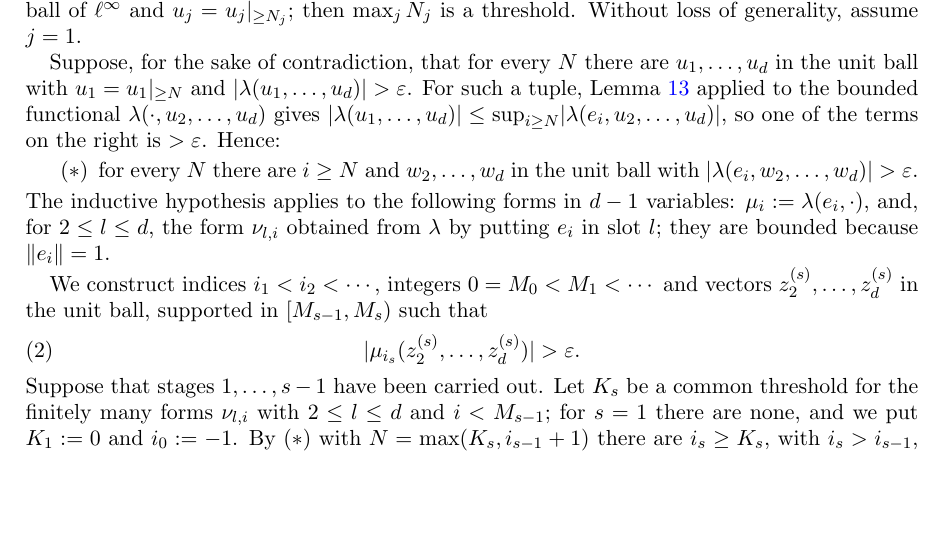
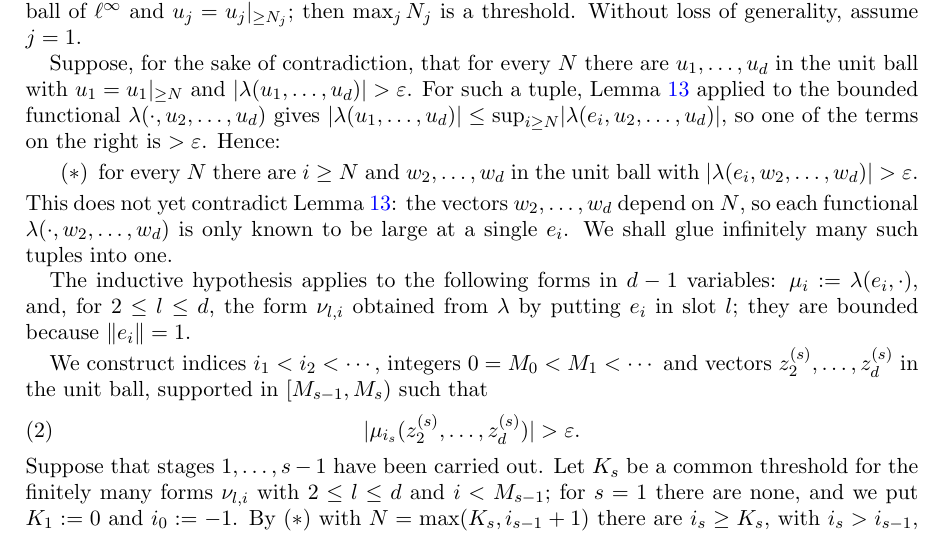
Before and after one commit to Deicyde/alternating-analytic-counterexample, a LaTeX problem sheet (paper/counterexample.tex): part of page 7 of 11, cut so that both start at the same text, the shorter picture padded with empty space. Compiled offline with pdfLaTeX.

Commit message:
paper: say why (*) does not yet contradict the lemma

```diff
--- a/paper/counterexample.tex
+++ b/paper/counterexample.tex
@@ -386,6 +386,9 @@ $\abs{\lambda(u_1,\dots,u_d)}\le\sup_{i\ge N}\abs{\lambda(e_i,u_2,\dots,u_d)}$,
 \begin{itemize}
 \item[$(\ast)$] for every $N$ there are $i\ge N$ and $w_2,\dots,w_d$ in the unit ball with $\abs{\lambda(e_i,w_2,\dots,w_d)}>\varepsilon$.
 \end{itemize}
+This does not yet contradict Lemma~\ref{lem:dual}: the vectors $w_2,\dots,w_d$ depend on $N$, so each functional
+$\lambda(\cdot,w_2,\dots,w_d)$ is only known to be large at a single $e_i$. We shall glue infinitely many such tuples into one.
+
 The inductive hypothesis applies to the following forms in $d-1$ variables: $\mu_i:=\lambda(e_i,\cdot)$, and, for
 $2\le l\le d$, the form $\nu_{l,i}$ obtained from $\lambda$ by putting $e_i$ in slot $l$; they are bounded because $\norm{e_i}=1$.
 
```
Also changed, not shown: paper/counterexample.pdf.
